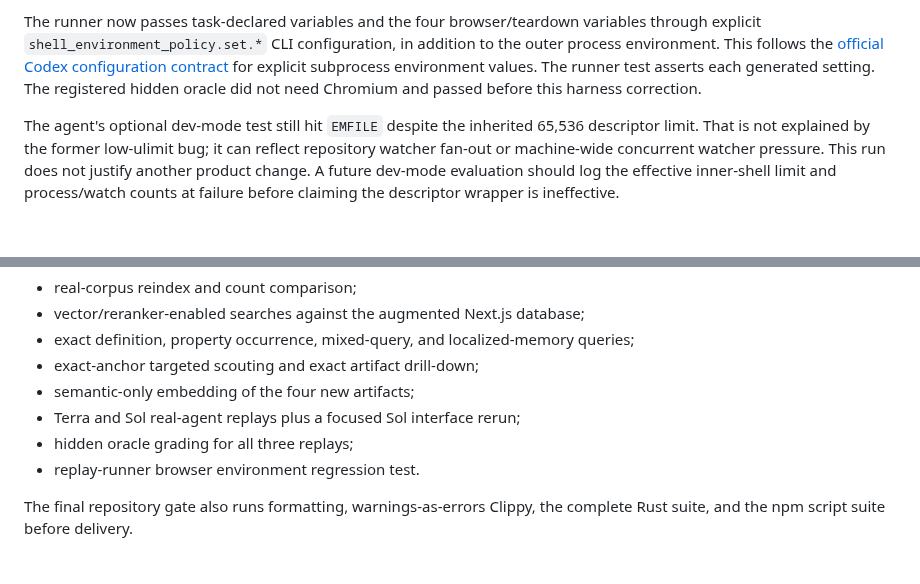
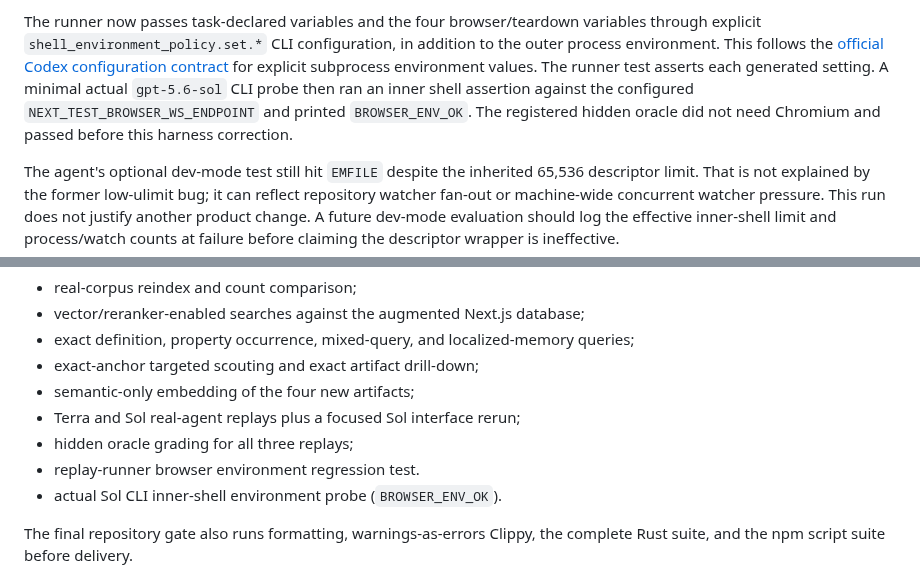
Before and after one commit to iantocristian/jscout, a Markdown page: eval/results/next-g17-g18-real-corpus-2026-08-18.md, 2 parts joined by grey strips. Rendered like a GitHub page; blank space fills up the shorter version.

Commit message:
docs(eval): record browser environment probe

```diff
--- a/eval/results/next-g17-g18-real-corpus-2026-08-18.md
+++ b/eval/results/next-g17-g18-real-corpus-2026-08-18.md
@@ -225,8 +225,10 @@ variables through explicit `shell_environment_policy.set.*` CLI configuration,
 in addition to the outer process environment. This follows the
 [official Codex configuration contract](https://developers.openai.com/codex/config-reference/)
 for explicit subprocess environment values. The runner test asserts each
-generated setting. The registered hidden oracle did not need Chromium and
-passed before this harness correction.
+generated setting. A minimal actual `gpt-5.6-sol` CLI probe then ran an inner
+shell assertion against the configured `NEXT_TEST_BROWSER_WS_ENDPOINT` and
+printed `BROWSER_ENV_OK`. The registered hidden oracle did not need Chromium
+and passed before this harness correction.
 
 The agent's optional dev-mode test still hit `EMFILE` despite the inherited
 65,536 descriptor limit. That is not explained by the former low-ulimit bug;
@@ -248,6 +250,7 @@ Focused checks performed during review:
 - Terra and Sol real-agent replays plus a focused Sol interface rerun;
 - hidden oracle grading for all three replays;
 - replay-runner browser environment regression test.
+- actual Sol CLI inner-shell environment probe (`BROWSER_ENV_OK`).
 
 The final repository gate also runs formatting, warnings-as-errors Clippy, the
 complete Rust suite, and the npm script suite before delivery.
```
